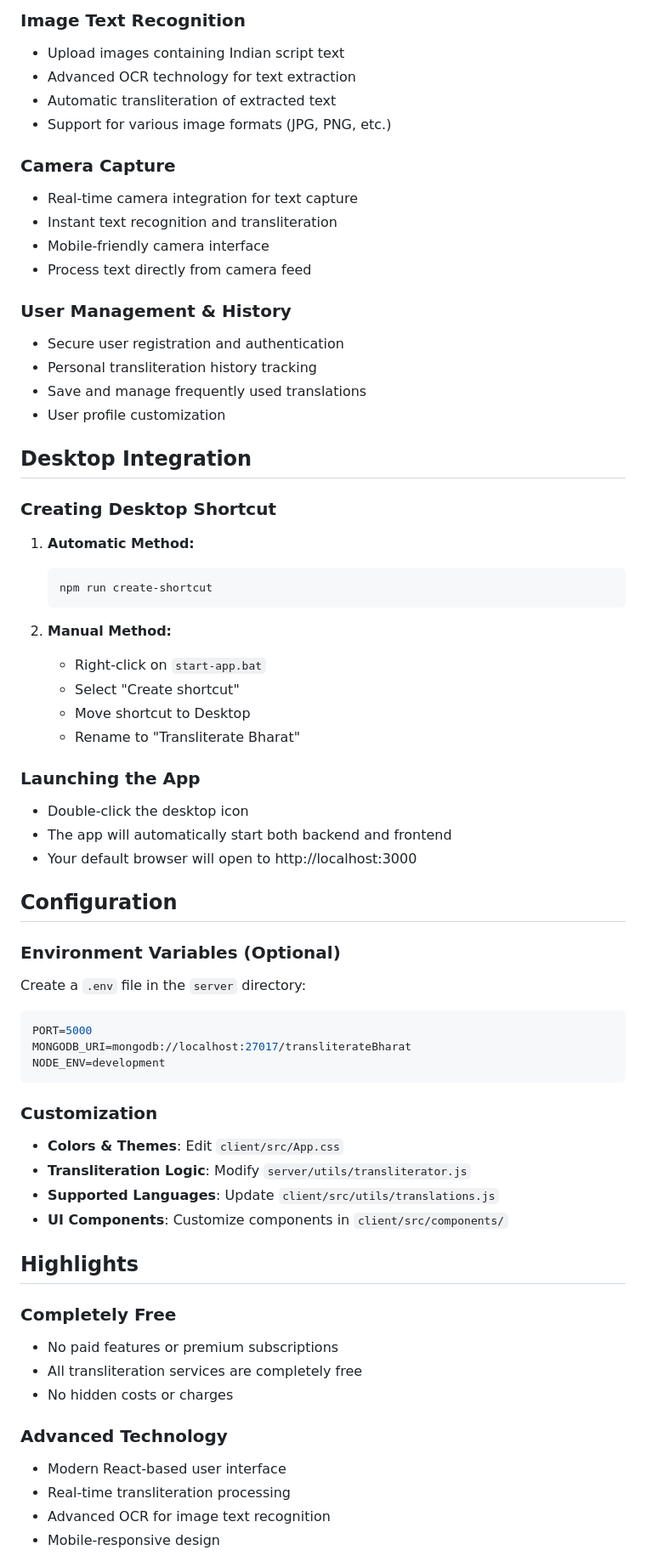
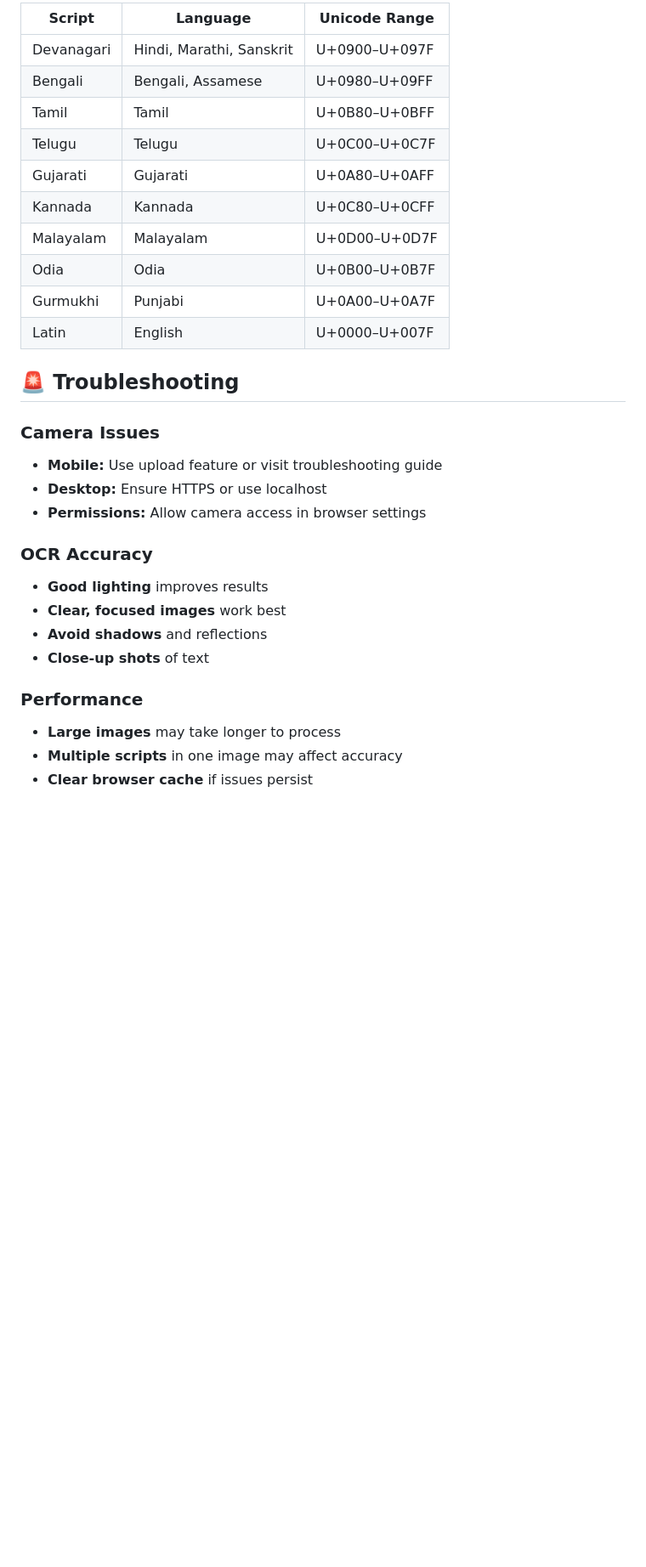
Before and after one commit to LokamGanesh/GRANDFINALE, a Markdown page: README.md, the part around the change printed below. Shown: that part at 85% size. GitHub-like rendering; blank space fills up the shorter version.

Commit message:
Update README with comprehensive documentation and features

````diff
--- a/README.md
+++ b/README.md
@@ -128,67 +145,32 @@ projectSIH/
 
-### Image Text Recognition
-- Upload images containing Indian script text
-- Advanced OCR technology for text extraction
-- Automatic transliteration of extracted text
-- Support for various image formats (JPG, PNG, etc.)
+| Script | Language | Unicode Range |
+|--------|----------|---------------|
+| Devanagari | Hindi, Marathi, Sanskrit | U+0900–U+097F |
+| Bengali | Bengali, Assamese | U+0980–U+09FF |
+| Tamil | Tamil | U+0B80–U+0BFF |
+| Telugu | Telugu | U+0C00–U+0C7F |
+| Gujarati | Gujarati | U+0A80–U+0AFF |
+| Kannada | Kannada | U+0C80–U+0CFF |
+| Malayalam | Malayalam | U+0D00–U+0D7F |
+| Odia | Odia | U+0B00–U+0B7F |
+| Gurmukhi | Punjabi | U+0A00–U+0A7F |
+| Latin | English | U+0000–U+007F |
 
-### Camera Capture
-- Real-time camera integration for text capture
-- Instant text recognition and transliteration
-- Mobile-friendly camera interface
-- Process text directly from camera feed
+## 🚨 **Troubleshooting**
 
-### User Management & History
-- Secure user registration and authentication
-- Personal transliteration history tracking
-- Save and manage frequently used translations
-- User profile customization
+### **Camera Issues**
+- **Mobile:** Use upload feature or visit troubleshooting guide
+- **Desktop:** Ensure HTTPS or use localhost
+- **Permissions:** Allow camera access in browser settings
 
-## Desktop Integration
+### **OCR Accuracy**
+- **Good lighting** improves results
+- **Clear, focused images** work best
+- **Avoid shadows** and reflections
+- **Close-up shots** of text
 
-### Creating Desktop Shortcut
-1. **Automatic Method:**
-   ```bash
-   npm run create-shortcut
-   ```
+### **Performance**
+- **Large images** may take longer to process
+- **Multiple scripts** in one image may affect accuracy
+- **Clear browser cache** if issues persist
 
-2. **Manual Method:**
-   - Right-click on `start-app.bat`
-   - Select "Create shortcut"
-   - Move shortcut to Desktop
-   - Rename to "Transliterate Bharat"
-
-### Launching the App
-- Double-click the desktop icon
-- The app will automatically start both backend and frontend
-- Your default browser will open to http://localhost:3000
-
-## Configuration
-
-### Environment Variables (Optional)
-Create a `.env` file in the `server` directory:
-```env
-PORT=5000
-MONGODB_URI=mongodb://localhost:27017/transliterateBharat
-NODE_ENV=development
-```
-
-### Customization
-- **Colors & Themes**: Edit `client/src/App.css`
-- **Transliteration Logic**: Modify `server/utils/transliterator.js`
-- **Supported Languages**: Update `client/src/utils/translations.js`
-- **UI Components**: Customize components in `client/src/components/`
-
-## Highlights
-
-### Completely Free
-- No paid features or premium subscriptions
-- All transliteration services are completely free
-- No hidden costs or charges
-
-### Advanced Technology
-- Modern React-based user interface
-- Real-time transliteration processing
-- Advanced OCR for image text recognition
-- Mobile-responsive design
-
````
Also changed, not shown: other parts of README.md (+147 -135 lines).
